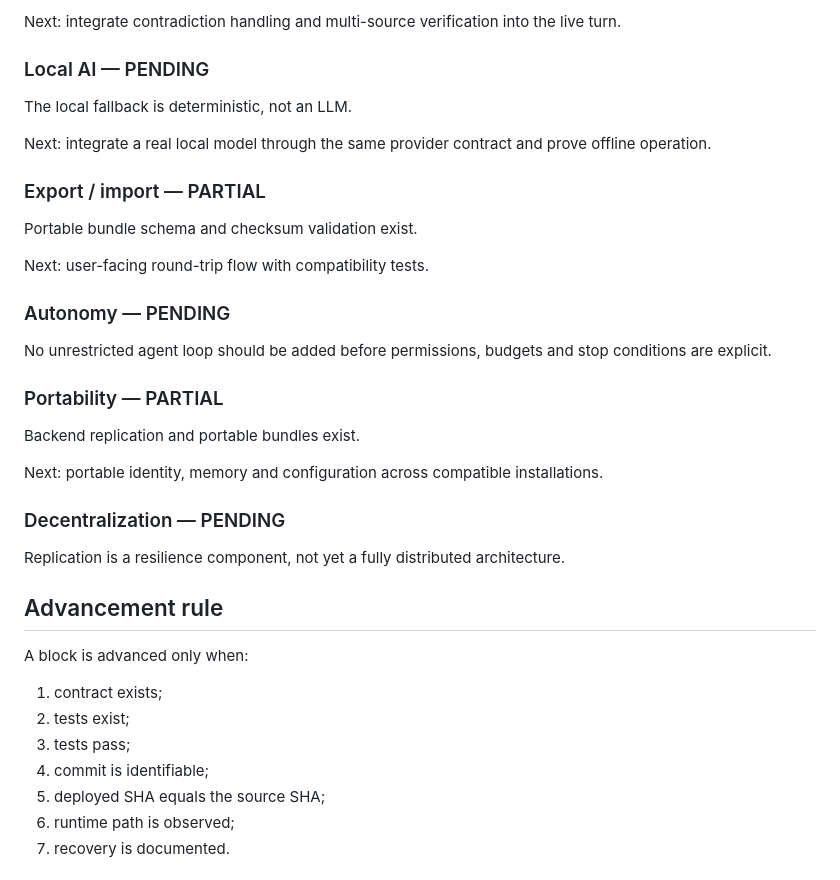
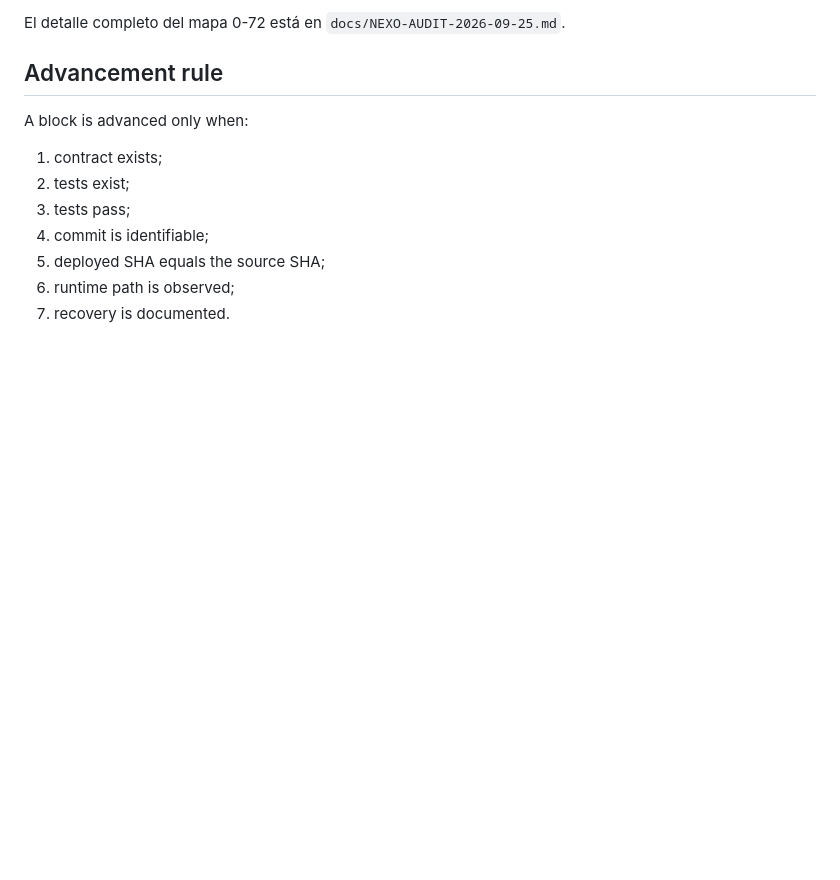
Before and after one commit to caggrometal-svg/C-33, a Markdown page: docs/ROADMAP.md, the part around one of its changes. GitHub-like rendering; blank space fills up the shorter version.

```diff
--- a/docs/ROADMAP.md
+++ b/docs/ROADMAP.md
@@ -94,30 +73,4 @@ VerificationPolicy now defines research-required detection and the three explici
-Next: integrate contradiction handling and multi-source verification into the live turn.
-
-### Local AI — PENDING
-
-The local fallback is deterministic, not an LLM.
-
-Next: integrate a real local model through the same provider contract and prove offline operation.
-
-### Export / import — PARTIAL
-
-Portable bundle schema and checksum validation exist.
-
-Next: user-facing round-trip flow with compatibility tests.
-
-### Autonomy — PENDING
-
-No unrestricted agent loop should be added before permissions, budgets and stop conditions are explicit.
-
-### Portability — PARTIAL
-
-Backend replication and portable bundles exist.
-
-Next: portable identity, memory and configuration across compatible installations.
-
-### Decentralization — PENDING
-
-Replication is a resilience component, not yet a fully distributed architecture.
+El detalle completo del mapa 0-72 está en `docs/NEXO-AUDIT-2026-09-25.md`.
 
 ## Advancement rule
 
```
Also changed, not shown: other parts of docs/ROADMAP.md (+35 -56 lines).
